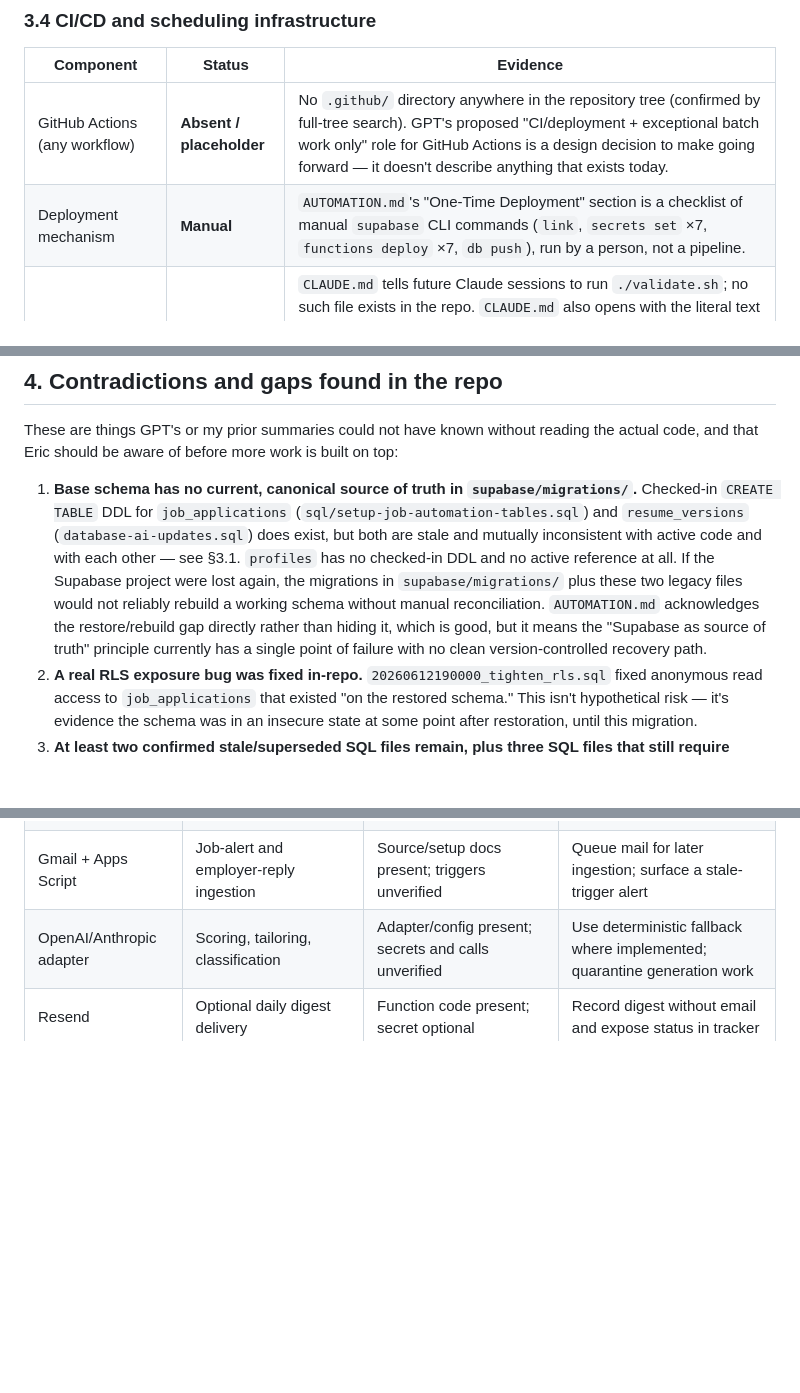
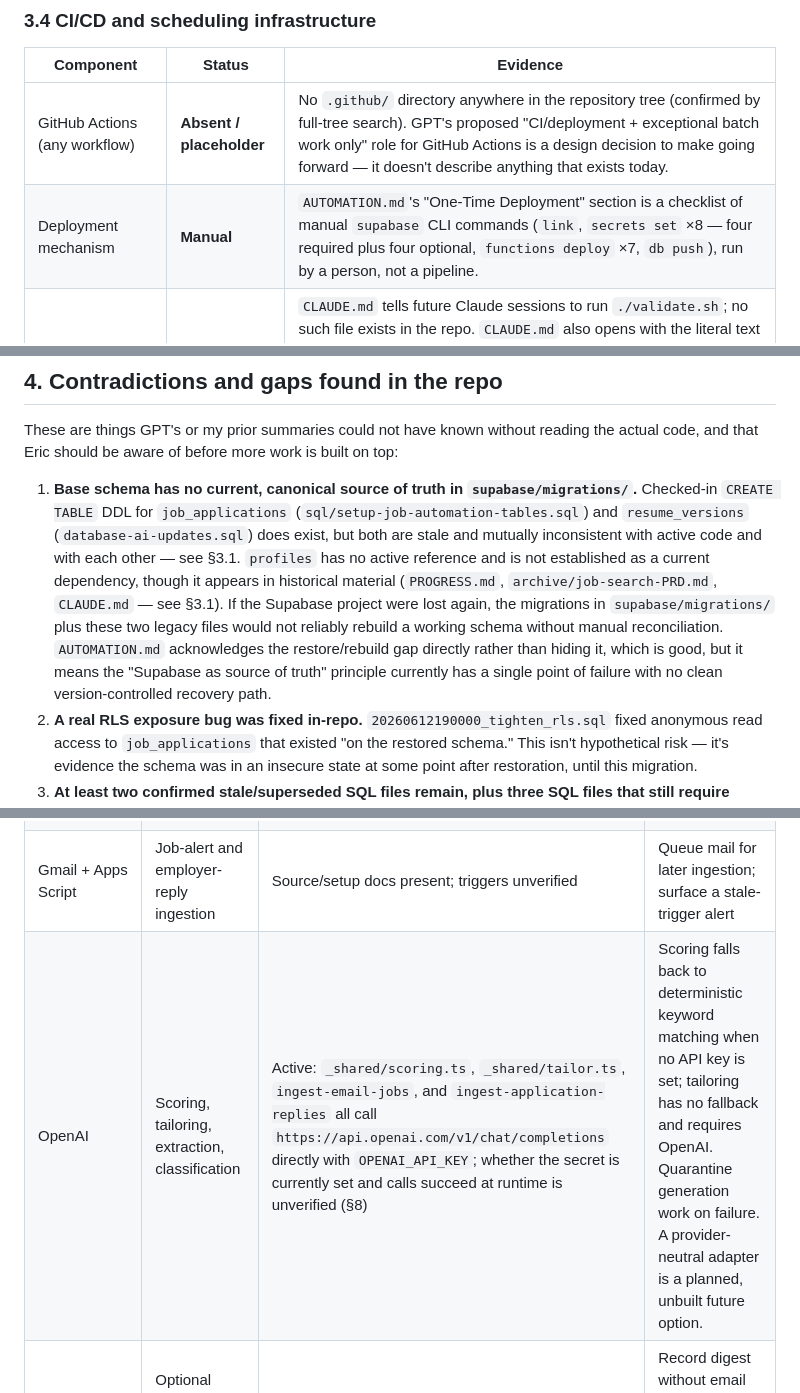
Before and after one commit to ekazee01-lgtm/jobsearch, a Markdown page: docs/status-and-architecture.md, 3 parts joined by grey strips. Drawn GitHub-style; blank space fills up the shorter version.

```diff
--- a/docs/status-and-architecture.md
+++ b/docs/status-and-architecture.md
@@ -92,7 +92,7 @@ All functions below exist as TypeScript source in `supabase/functions/`. Deploym
 | Component | Status | Evidence |
 |---|---|---|
 | GitHub Actions (any workflow) | **Absent / placeholder** | No `.github/` directory anywhere in the repository tree (confirmed by full-tree search). GPT's proposed "CI/deployment + exceptional batch work only" role for GitHub Actions is a design decision to make going forward — it doesn't describe anything that exists today. |
-| Deployment mechanism | **Manual** | `AUTOMATION.md`'s "One-Time Deployment" section is a checklist of manual `supabase` CLI commands (`link`, `secrets set` ×7, `functions deploy` ×7, `db push`), run by a person, not a pipeline. |
+| Deployment mechanism | **Manual** | `AUTOMATION.md`'s "One-Time Deployment" section is a checklist of manual `supabase` CLI commands (`link`, `secrets set` ×8 — four required plus four optional, `functions deploy` ×7, `db push`), run by a person, not a pipeline. |
 | `validate.sh` (referenced in `CLAUDE.md`) | **Absent / placeholder** | `CLAUDE.md` tells future Claude sessions to run `./validate.sh`; no such file exists in the repo. `CLAUDE.md` also opens with the literal text *"You're right - let me provide the enhanced Claude.md file directly."* — internal evidence this file is a pasted AI response, not curated documentation, and its "Last Updated: November 6, 2024" predates the repo's actual first commit (2025-11-03). Treat `CLAUDE.md` as stale/unreliable relative to `AUTOMATION.md`, `README.md`, and the dated docs in `docs/`. |
 
 ### 3.5 Gmail / Apps Script
@@ -109,7 +109,7 @@ All functions below exist as TypeScript source in `supabase/functions/`. Deploym
 
 These are things GPT's or my prior summaries could not have known without reading the actual code, and that Eric should be aware of before more work is built on top:
 
-1. **Base schema has no current, canonical source of truth in `supabase/migrations/`.** Checked-in `CREATE TABLE` DDL for `job_applications` (`sql/setup-job-automation-tables.sql`) and `resume_versions` (`database-ai-updates.sql`) does exist, but both are stale and mutually inconsistent with active code and with each other — see §3.1. `profiles` has no checked-in DDL and no active reference at all. If the Supabase project were lost again, the migrations in `supabase/migrations/` plus these two legacy files would not reliably rebuild a working schema without manual reconciliation. `AUTOMATION.md` acknowledges the restore/rebuild gap directly rather than hiding it, which is good, but it means the "Supabase as source of truth" principle currently has a single point of failure with no clean version-controlled recovery path.
+1. **Base schema has no current, canonical source of truth in `supabase/migrations/`.** Checked-in `CREATE TABLE` DDL for `job_applications` (`sql/setup-job-automation-tables.sql`) and `resume_versions` (`database-ai-updates.sql`) does exist, but both are stale and mutually inconsistent with active code and with each other — see §3.1. `profiles` has no active reference and is not established as a current dependency, though it appears in historical material (`PROGRESS.md`, `archive/job-search-PRD.md`, `CLAUDE.md` — see §3.1). If the Supabase project were lost again, the migrations in `supabase/migrations/` plus these two legacy files would not reliably rebuild a working schema without manual reconciliation. `AUTOMATION.md` acknowledges the restore/rebuild gap directly rather than hiding it, which is good, but it means the "Supabase as source of truth" principle currently has a single point of failure with no clean version-controlled recovery path.
 2. **A real RLS exposure bug was fixed in-repo.** `20260612190000_tighten_rls.sql` fixed anonymous read access to `job_applications` that existed "on the restored schema." This isn't hypothetical risk — it's evidence the schema was in an insecure state at some point after restoration, until this migration.
 3. **At least two confirmed stale/superseded SQL files remain, plus three SQL files that still require classification.** `interview-scheduling-schema.sql` and `sql/setup-job-automation-tables.sql` demonstrably reference older table shapes. `database-staging-setup.sql`, `sql/application-materials-corrected.sql`, and `sql/debug-tables.sql` were found but not reviewed deeply enough here to classify safely. None of the five is wired into the active `AUTOMATION.md` runbook. This will confuse the next person or agent who searches the repo for authoritative schema definitions.
 4. **`CLAUDE.md` is not reliable documentation.** It's a pasted AI response with a pre-repo timestamp. Any future agent session should be pointed at `AUTOMATION.md`, `AGENTS.md`, and the dated files in `docs/` instead.
@@ -191,7 +191,7 @@ The structured claim ledger and deterministic answer bank therefore precede unat
 | Supabase | Database, auth, storage, cron, Edge Functions | Code and migrations present; runtime unverified | Core pipeline pauses; retain version-controlled schema and replayable migrations |
 | GitHub Pages | Static tracker hosting | Conflicting URLs in repo; runtime unverified | Tracker unavailable; database and automation can continue |
 | Gmail + Apps Script | Job-alert and employer-reply ingestion | Source/setup docs present; triggers unverified | Queue mail for later ingestion; surface a stale-trigger alert |
-| OpenAI/Anthropic adapter | Scoring, tailoring, classification | Adapter/config present; secrets and calls unverified | Use deterministic fallback where implemented; quarantine generation work |
+| OpenAI | Scoring, tailoring, extraction, classification | Active: `_shared/scoring.ts`, `_shared/tailor.ts`, `ingest-email-jobs`, and `ingest-application-replies` all call `https://api.openai.com/v1/chat/completions` directly with `OPENAI_API_KEY`; whether the secret is currently set and calls succeed at runtime is unverified (§8) | Scoring falls back to deterministic keyword matching when no API key is set; tailoring has no fallback and requires OpenAI. Quarantine generation work on failure. A provider-neutral adapter is a planned, unbuilt future option. |
 | Resend | Optional daily digest delivery | Function code present; secret optional | Record digest without email and expose status in tracker |
 | RSS/public ATS sources | Discovery inputs | Nine RSS/Atom sources coded; ATS-specific adapters planned | Isolate source failures; do not block other sources |
 | Local browser runtime | Form completion and eventual policy-authorized submission | Design only | Leave packets queued; never fall back to guessed or remote credential use |
```
Also changed, not shown: other parts of docs/status-and-architecture.md (+8 -8 lines).
